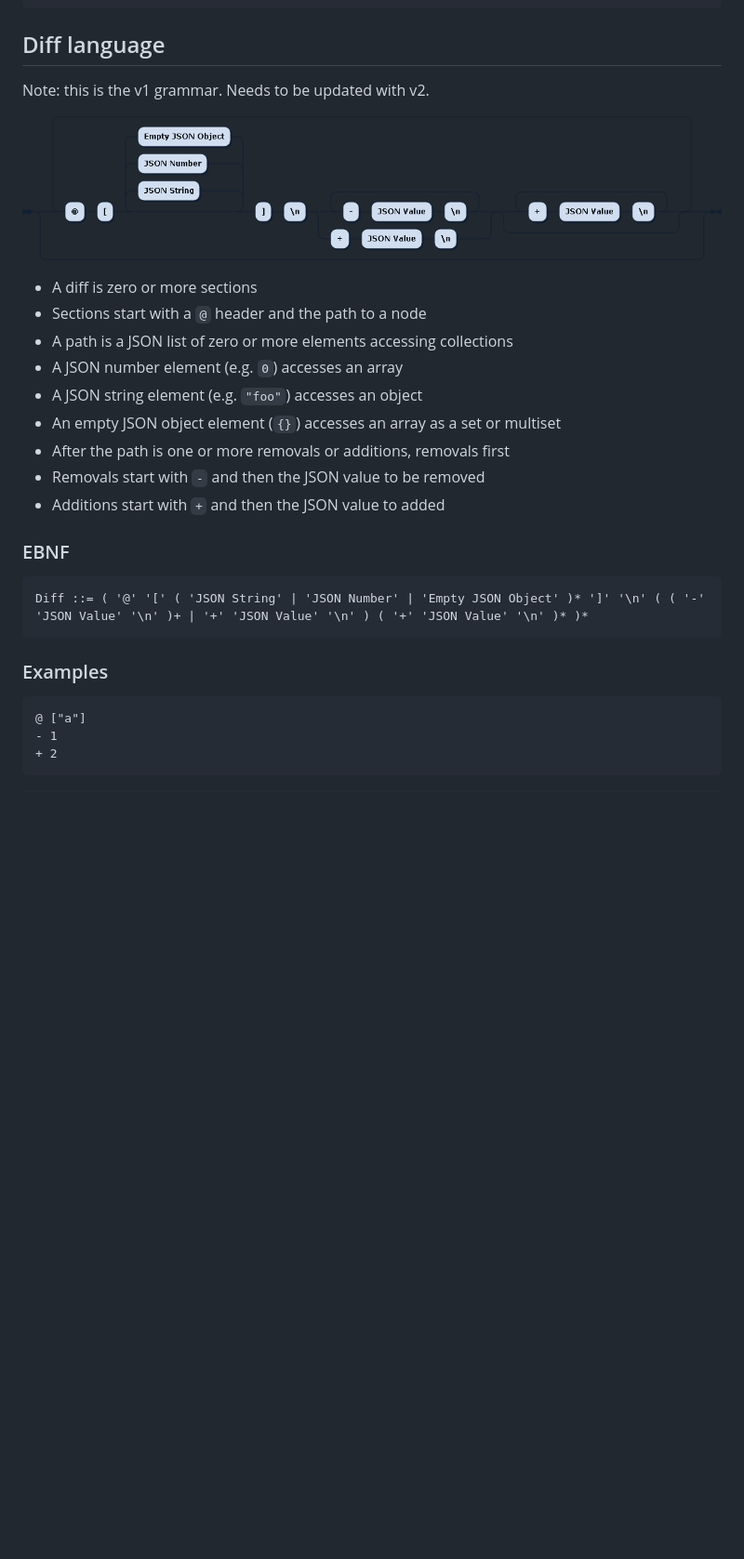
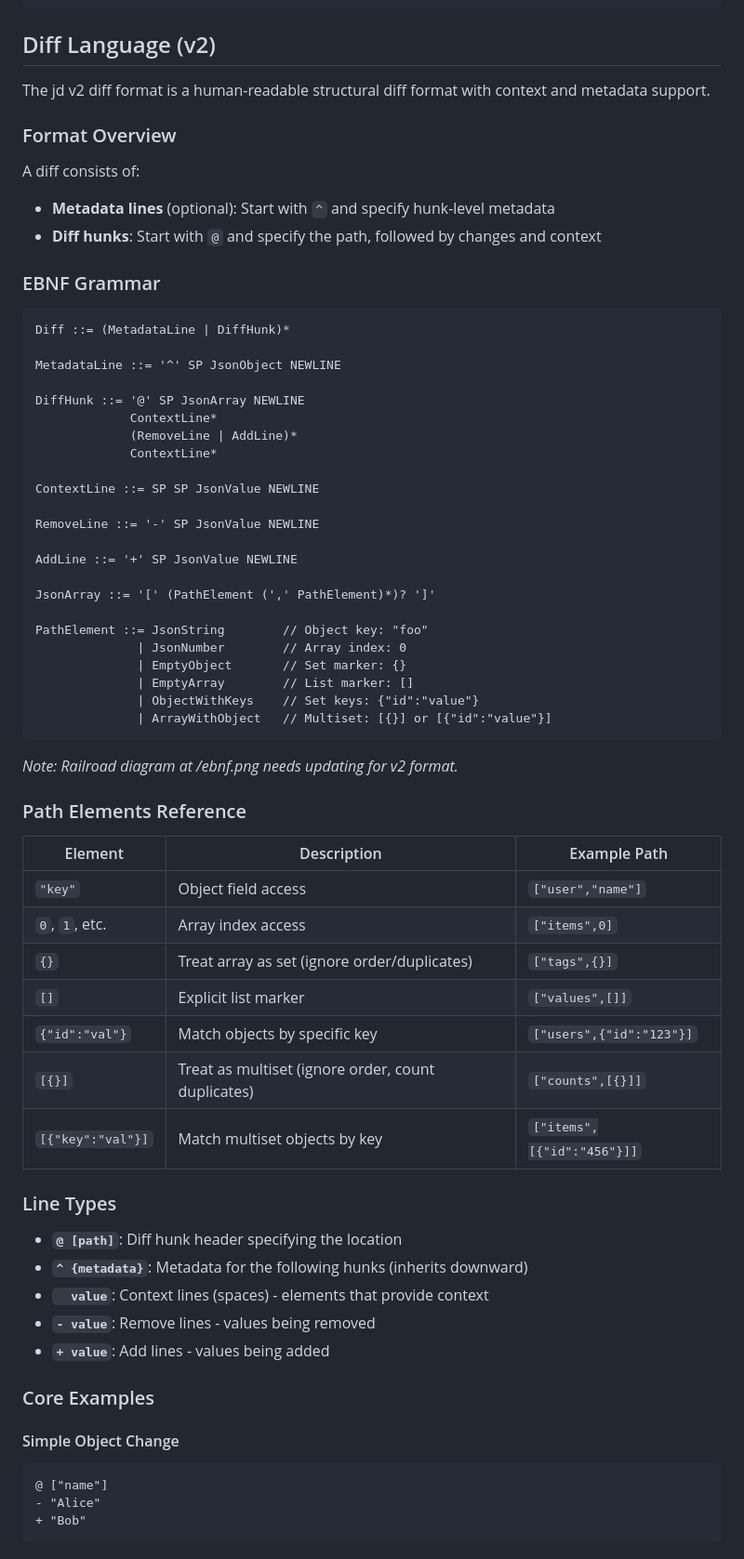
Before and after one commit to josephburnett/jd, a Markdown page: README.md, the part around one of its changes. Shown at 93% size. Drawn GitHub-style; blank space fills up the shorter version.

````diff
--- a/README.md
+++ b/README.md
@@ -241,33 +241,72 @@ func ExampleMultiplePathOptions() {
 }
 ```
 
-## Diff language
+## Diff Language (v2)
 
-Note: this is the v1 grammar. Needs to be updated with v2.
+The jd v2 diff format is a human-readable structural diff format with context and metadata support.
 
-![Railroad diagram of EBNF](/ebnf.png)
+### Format Overview
 
-- A diff is zero or more sections
-- Sections start with a `@` header and the path to a node
-- A path is a JSON list of zero or more elements accessing collections
-- A JSON number element (e.g. `0`) accesses an array
-- A JSON string element (e.g. `"foo"`) accesses an object
-- An empty JSON object element (`{}`) accesses an array as a set or multiset
-- After the path is one or more removals or additions, removals first
-- Removals start with `-` and then the JSON value to be removed
-- Additions start with `+` and then the JSON value to added
+A diff consists of:
+- **Metadata lines** (optional): Start with `^` and specify hunk-level metadata
+- **Diff hunks**: Start with `@` and specify the path, followed by changes and context
 
-### EBNF
+### EBNF Grammar
 
 ```EBNF
-Diff ::= ( '@' '[' ( 'JSON String' | 'JSON Number' | 'Empty JSON Object' )* ']' '\n' ( ( '-' 'JSON Value' '\n' )+ | '+' 'JSON Value' '\n' ) ( '+' 'JSON Value' '\n' )* )*
+Diff ::= (MetadataLine | DiffHunk)*
+
+MetadataLine ::= '^' SP JsonObject NEWLINE
+
+DiffHunk ::= '@' SP JsonArray NEWLINE
+             ContextLine*
+             (RemoveLine | AddLine)*
+             ContextLine*
+
+ContextLine ::= SP SP JsonValue NEWLINE
+
+RemoveLine ::= '-' SP JsonValue NEWLINE
+
+AddLine ::= '+' SP JsonValue NEWLINE
+
+JsonArray ::= '[' (PathElement (',' PathElement)*)? ']'
+
+PathElement ::= JsonString        // Object key: "foo"
+              | JsonNumber        // Array index: 0
+              | EmptyObject       // Set marker: {}
+              | EmptyArray        // List marker: []
+              | ObjectWithKeys    // Set keys: {"id":"value"}
+              | ArrayWithObject   // Multiset: [{}] or [{"id":"value"}]
 ```
 
-### Examples
+*Note: Railroad diagram at /ebnf.png needs updating for v2 format.*
 
-```DIFF
-@ ["a"]
-- 1
-+ 2
+### Path Elements Reference
+
+| Element | Description | Example Path |
+|---------|-------------|--------------|
+| `"key"` | Object field access | `["user","name"]` |
+| `0`, `1`, etc. | Array index access | `["items",0]` |
+| `{}` | Treat array as set (ignore order/duplicates) | `["tags",{}]` |
+| `[]` | Explicit list marker | `["values",[]]` |
+| `{"id":"val"}` | Match objects by specific key | `["users",{"id":"123"}]` |
+| `[{}]` | Treat as multiset (ignore order, count duplicates) | `["counts",[{}]]` |
+| `[{"key":"val"}]` | Match multiset objects by key | `["items",[{"id":"456"}]]` |
+
+### Line Types
+
+- **`@ [path]`**: Diff hunk header specifying the location
+- **`^ {metadata}`**: Metadata for the following hunks (inherits downward)
+- **`  value`**: Context lines (spaces) - elements that provide context
+- **`- value`**: Remove lines - values being removed
+- **`+ value`**: Add lines - values being added
+
+### Core Examples
+
+#### Simple Object Change
+```diff
+@ ["name"]
+- "Alice"
++ "Bob"
 ```
 
````
Also changed, not shown: other parts of README.md (+72 -20 lines).
